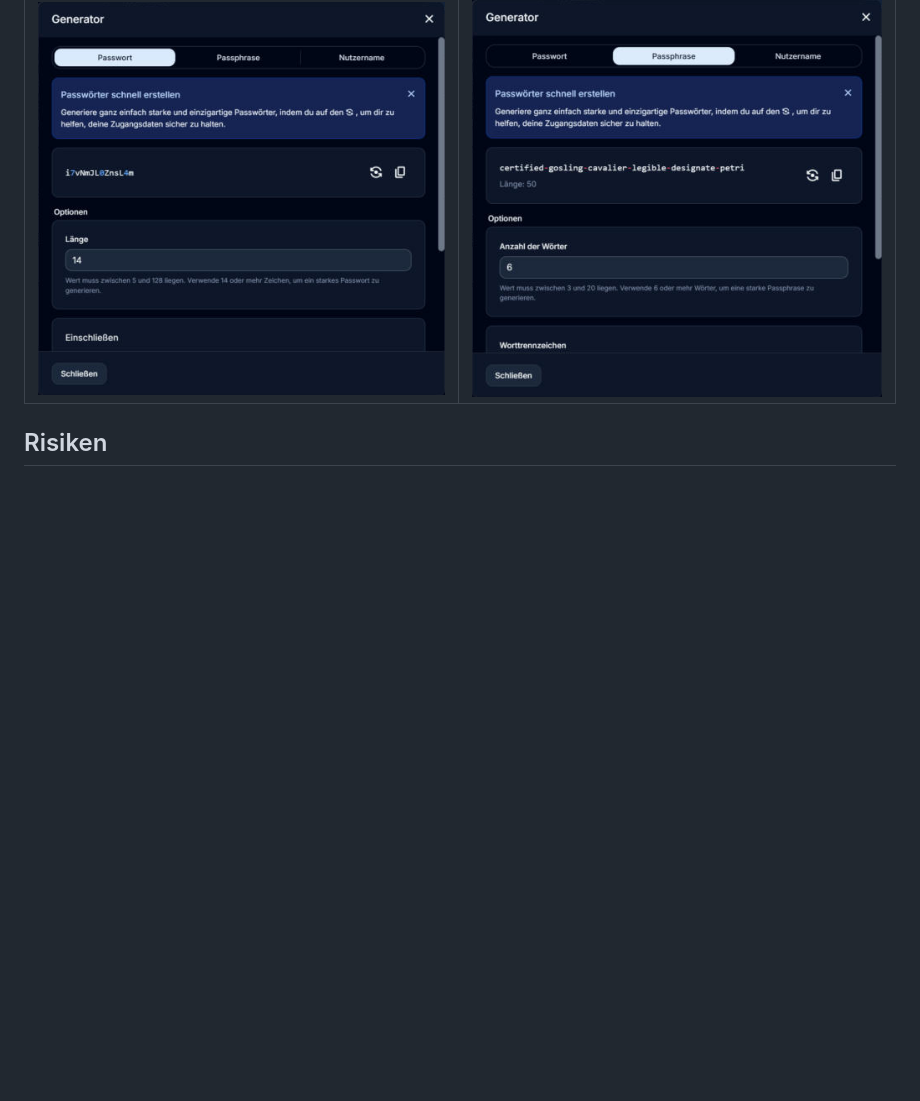
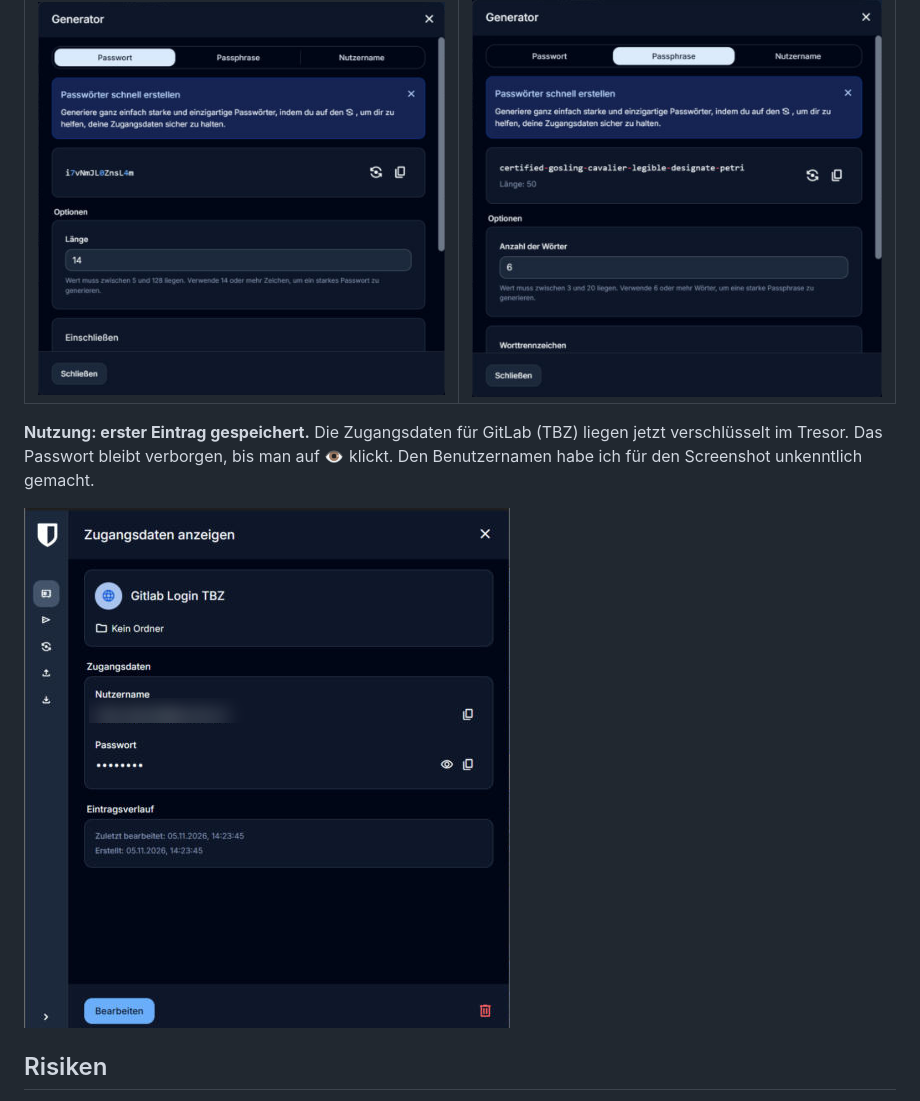
Before and after one commit to lukas2r/M231, a Markdown page: LB3/04_Passwortmanager.md, the part around the change. Drawn GitHub-style; pictures changed too: LB3/img/bitwarden_eintrag_gitlab.png (added); blank space fills up the shorter version.

Commit message:
Passwortmanager: erster Eintrag (GitLab)

```diff
--- a/LB3/04_Passwortmanager.md
+++ b/LB3/04_Passwortmanager.md
@@ -42,6 +42,10 @@ Ein Passwortmanager speichert alle Zugangsdaten in einem **verschlüsselten Tres
 |---|---|
 | ![Generator Passwort](img/bitwarden_generator_passwort.png) | ![Generator Passphrase](img/bitwarden_generator_passphrase.png) |
 
+**Nutzung: erster Eintrag gespeichert.** Die Zugangsdaten für GitLab (TBZ) liegen jetzt verschlüsselt im Tresor. Das Passwort bleibt verborgen, bis man auf 👁 klickt. Den Benutzernamen habe ich für den Screenshot unkenntlich gemacht.
+
+![Bitwarden Eintrag GitLab](img/bitwarden_eintrag_gitlab.png)
+
 ## Risiken
 - Single Point of Failure: Das Master-Passwort und der 2FA-Wiederherstellungscode müssen sicher aufbewahrt werden.
 - Auch Anbieter können angegriffen werden (z. B. der LastPass-Breach 2022). Dank Zero-Knowledge schützt dann das starke Master-Passwort den gestohlenen Tresor.
```
